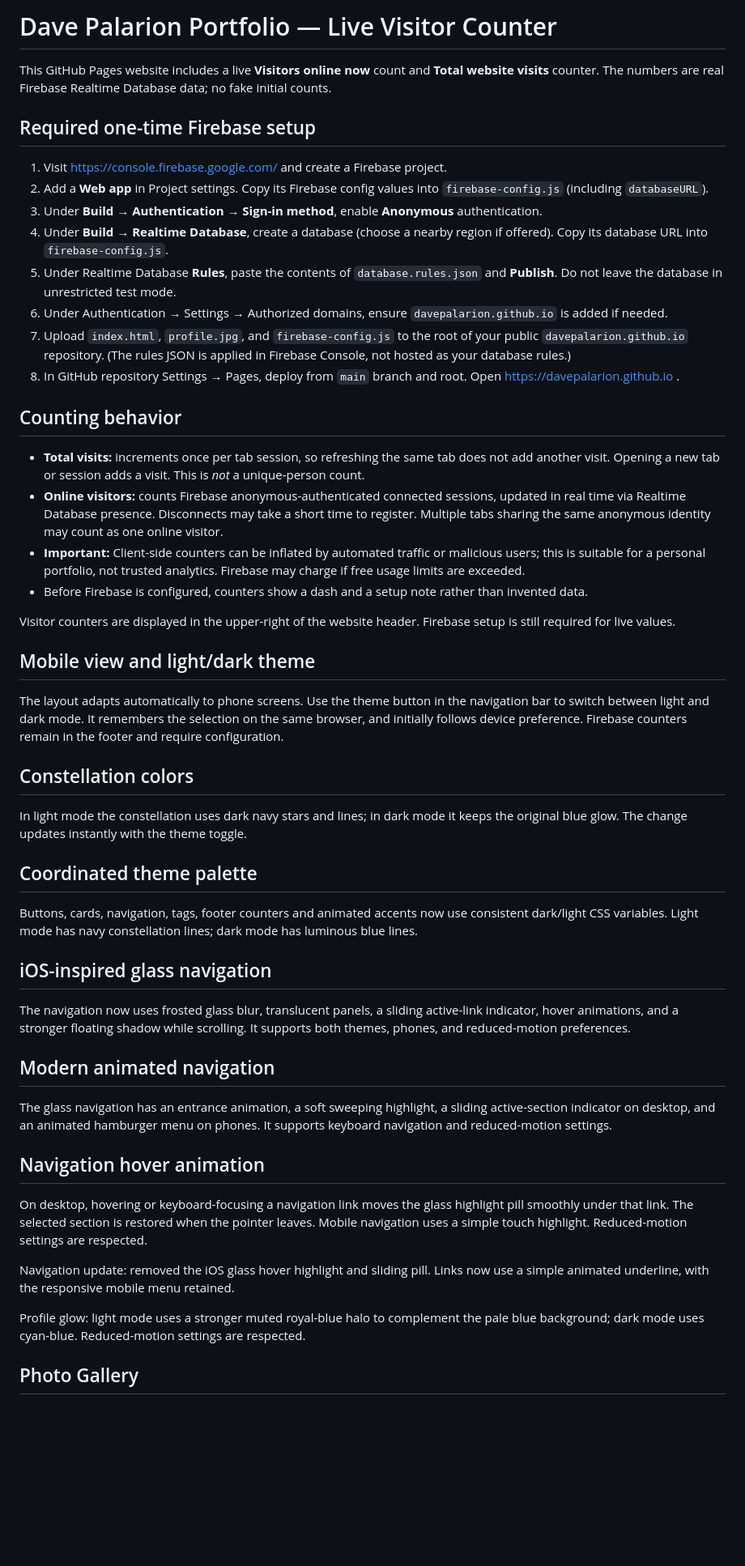
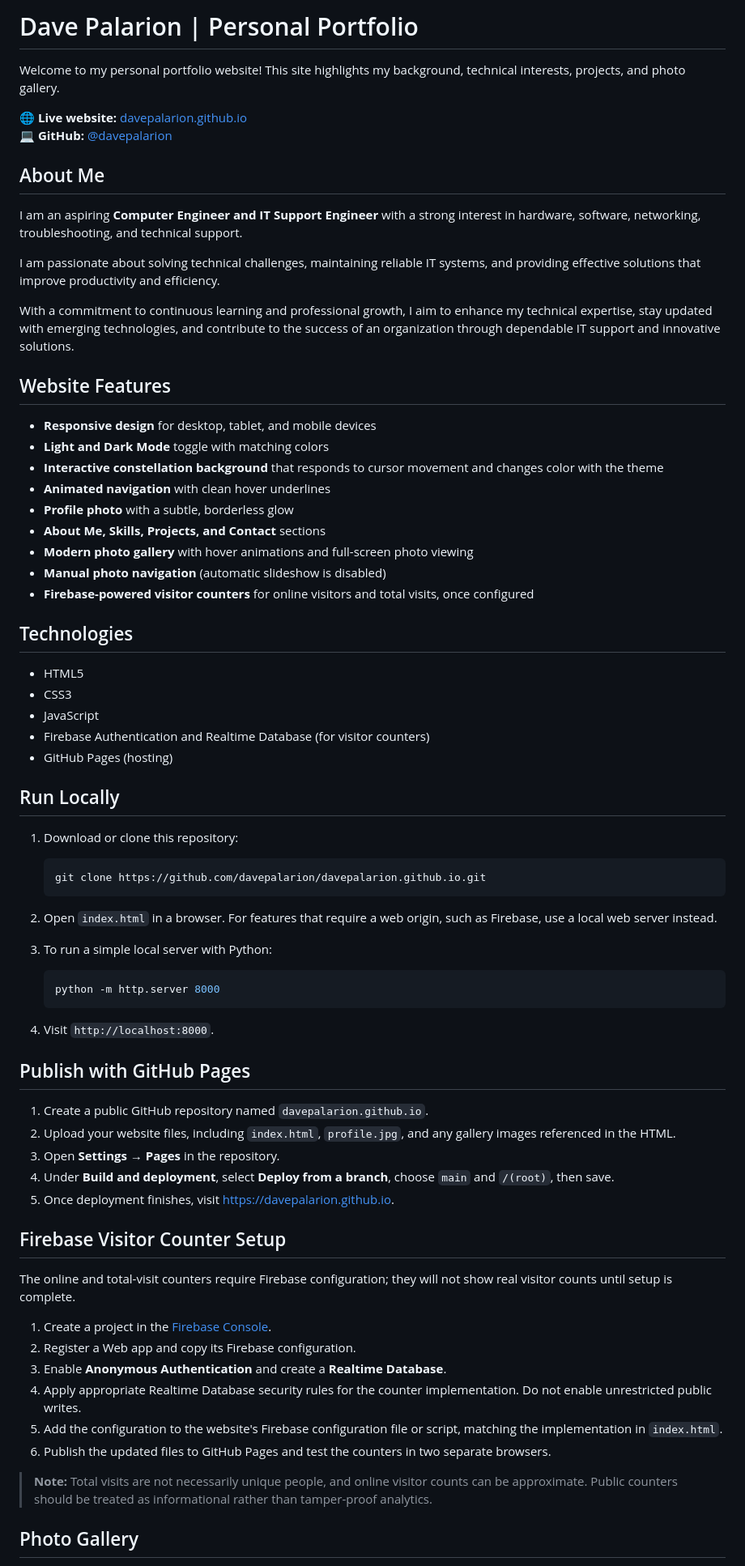
Before and after one commit to davepalarion/davepalarion.github.io, a Markdown page: README.md, the part around one of its changes. Shown at 81% size. Drawn GitHub-style; blank space fills up the shorter version.

````diff
--- a/README.md
+++ b/README.md
@@ -1,47 +1,75 @@
-# Dave Palarion Portfolio — Live Visitor Counter
+# Dave Palarion | Personal Portfolio
 
-This GitHub Pages website includes a live **Visitors online now** count and **Total website visits** counter. The numbers are real Firebase Realtime Database data; no fake initial counts.
+Welcome to my personal portfolio website! This site highlights my background, technical interests, projects, and photo gallery.
 
-## Required one-time Firebase setup
+🌐 **Live website:** [davepalarion.github.io](https://davepalarion.github.io)
+💻 **GitHub:** [@davepalarion](https://github.com/davepalarion)
 
-1. Visit https://console.firebase.google.com/ and create a Firebase project.
-2. Add a **Web app** in Project settings. Copy its Firebase config values into `firebase-config.js` (including `databaseURL`).
-3. Under **Build → Authentication → Sign-in method**, enable **Anonymous** authentication.
-4. Under **Build → Realtime Database**, create a database (choose a nearby region if offered). Copy its database URL into `firebase-config.js`.
-5. Under Realtime Database **Rules**, paste the contents of `database.rules.json` and **Publish**. Do not leave the database in unrestricted test mode.
-6. Under Authentication → Settings → Authorized domains, ensure `davepalarion.github.io` is added if needed.
-7. Upload `index.html`, `profile.jpg`, and `firebase-config.js` to the root of your public `davepalarion.github.io` repository. (The rules JSON is applied in Firebase Console, not hosted as your database rules.)
-8. In GitHub repository Settings → Pages, deploy from `main` branch and root. Open https://davepalarion.github.io .
+## About Me
 
-## Counting behavior
+I am an aspiring **Computer Engineer and IT Support Engineer** with a strong interest in hardware, software, networking, troubleshooting, and technical support.
 
-- **Total visits:** increments once per tab session, so refreshing the same tab does not add another visit. Opening a new tab or session adds a visit. This is *not* a unique-person count.
-- **Online visitors:** counts Firebase anonymous-authenticated connected sessions, updated in real time via Realtime Database presence. Disconnects may take a short time to register. Multiple tabs sharing the same anonymous identity may count as one online visitor.
-- **Important:** Client-side counters can be inflated by automated traffic or malicious users; this is suitable for a personal portfolio, not trusted analytics. Firebase may charge if free usage limits are exceeded.
-- Before Firebase is configured, counters show a dash and a setup note rather than invented data.
+I am passionate about solving technical challenges, maintaining reliable IT systems, and providing effective solutions that improve productivity and efficiency.
 
-Visitor counters are displayed in the upper-right of the website header. Firebase setup is still required for live values.
+With a commitment to continuous learning and professional growth, I aim to enhance my technical expertise, stay updated with emerging technologies, and contribute to the success of an organization through dependable IT support and innovative solutions.
 
-## Mobile view and light/dark theme
-The layout adapts automatically to phone screens. Use the theme button in the navigation bar to switch between light and dark mode. It remembers the selection on the same browser, and initially follows device preference. Firebase counters remain in the footer and require configuration.
+## Website Features
 
-## Constellation colors
-In light mode the constellation uses dark navy stars and lines; in dark mode it keeps the original blue glow. The change updates instantly with the theme toggle.
+- **Responsive design** for desktop, tablet, and mobile devices
+- **Light and Dark Mode** toggle with matching colors
+- **Interactive constellation background** that responds to cursor movement and changes color with the theme
+- **Animated navigation** with clean hover underlines
+- **Profile photo** with a subtle, borderless glow
+- **About Me, Skills, Projects, and Contact** sections
+- **Modern photo gallery** with hover animations and full-screen photo viewing
+- **Manual photo navigation** (automatic slideshow is disabled)
+- **Firebase-powered visitor counters** for online visitors and total visits, once configured
 
-## Coordinated theme palette
-Buttons, cards, navigation, tags, footer counters and animated accents now use consistent dark/light CSS variables. Light mode has navy constellation lines; dark mode has luminous blue lines.
+## Technologies
 
-## iOS-inspired glass navigation
-The navigation now uses frosted glass blur, translucent panels, a sliding active-link indicator, hover animations, and a stronger floating shadow while scrolling. It supports both themes, phones, and reduced-motion preferences.
+- HTML5
+- CSS3
+- JavaScript
+- Firebase Authentication and Realtime Database (for visitor counters)
+- GitHub Pages (hosting)
 
-## Modern animated navigation
-The glass navigation has an entrance animation, a soft sweeping highlight, a sliding active-section indicator on desktop, and an animated hamburger menu on phones. It supports keyboard navigation and reduced-motion settings.
+## Run Locally
 
-## Navigation hover animation
-On desktop, hovering or keyboard-focusing a navigation link moves the glass highlight pill smoothly under that link. The selected section is restored when the pointer leaves. Mobile navigation uses a simple touch highlight. Reduced-motion settings are respected.
+1. Download or clone this repository:
 
-Navigation update: removed the iOS glass hover highlight and sliding pill. Links now use a simple animated underline, with the responsive mobile menu retained.
+   ```bash
+   git clone https://github.com/davepalarion/davepalarion.github.io.git
+   ```
 
-Profile glow: light mode uses a stronger muted royal-blue halo to complement the pale blue background; dark mode uses cyan-blue. Reduced-motion settings are respected.
+2. Open `index.html` in a browser. For features that require a web origin, such as Firebase, use a local web server instead.
+
+3. To run a simple local server with Python:
+
+   ```bash
+   python -m http.server 8000
+   ```
+
+4. Visit `http://localhost:8000`.
+
+## Publish with GitHub Pages
+
+1. Create a public GitHub repository named `davepalarion.github.io`.
+2. Upload your website files, including `index.html`, `profile.jpg`, and any gallery images referenced in the HTML.
+3. Open **Settings → Pages** in the repository.
+4. Under **Build and deployment**, select **Deploy from a branch**, choose `main` and `/(root)`, then save.
+5. Once deployment finishes, visit [https://davepalarion.github.io](https://davepalarion.github.io).
+
+## Firebase Visitor Counter Setup
+
+The online and total-visit counters require Firebase configuration; they will not show real visitor counts until setup is complete.
+
+1. Create a project in the [Firebase Console](https://console.firebase.google.com/).
+2. Register a Web app and copy its Firebase configuration.
+3. Enable **Anonymous Authentication** and create a **Realtime Database**.
+4. Apply appropriate Realtime Database security rules for the counter implementation. Do not enable unrestricted public writes.
+5. Add the configuration to the website's Firebase configuration file or script, matching the implementation in `index.html`.
+6. Publish the updated files to GitHub Pages and test the counters in two separate browsers.
+
+> **Note:** Total visits are not necessarily unique people, and online visitor counts can be approximate. Public counters should be treated as informational rather than tamper-proof analytics.
 
 ## Photo Gallery
````
Also changed, not shown: other parts of README.md (+14 -3 lines).
